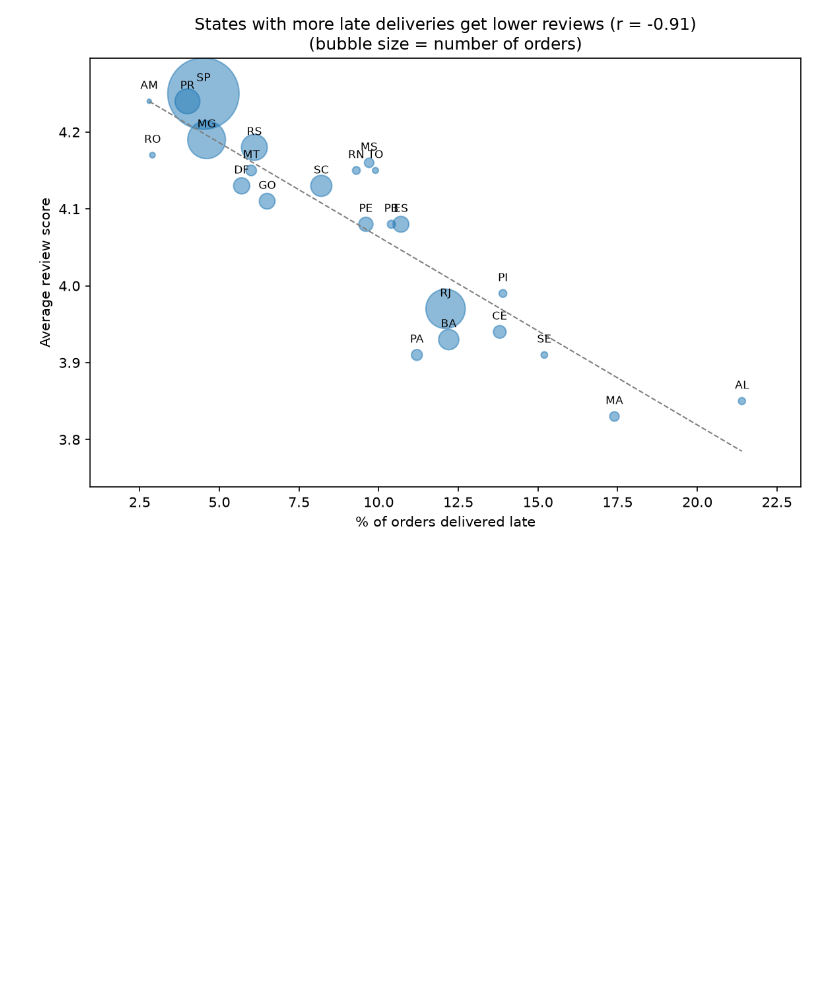
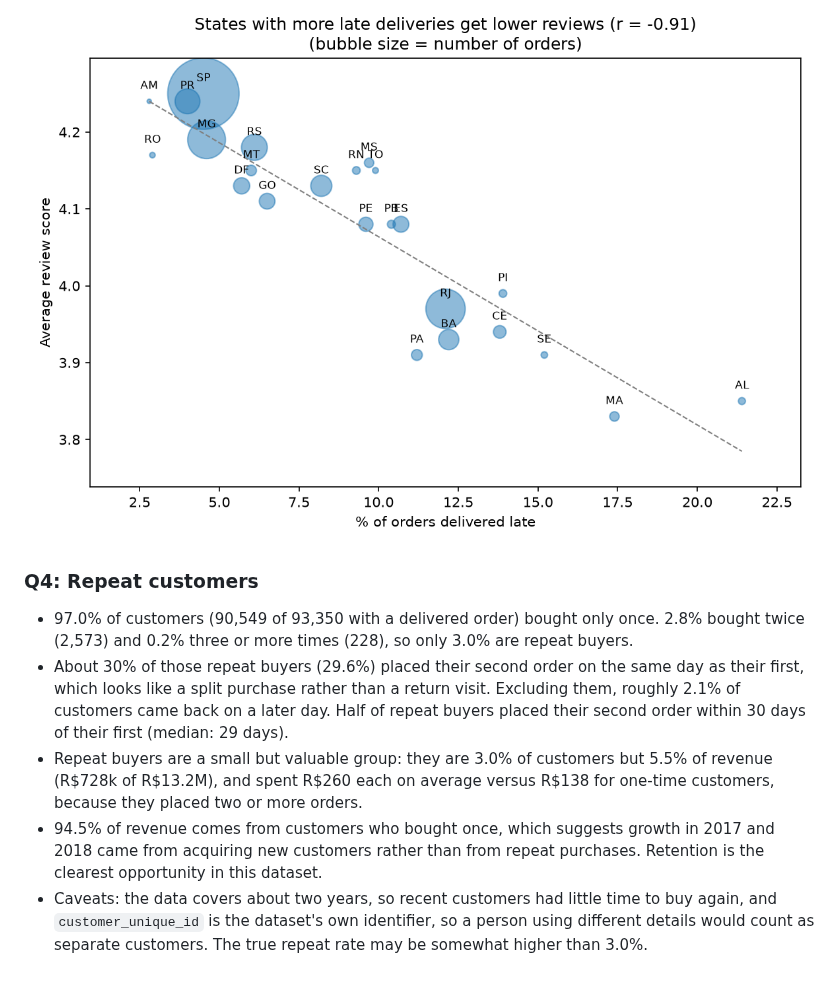
Before and after one commit to eQuaEnoo/olist-ecommerce-analysis, a Markdown page: README.md, the part around the change. Rendered like a GitHub page; pictures changed too: reports/late_vs_reviews_by_state.png; blank space fills up the shorter version.

Commit message:
Add Q4 and Q5 analysis, section headings and README findings

```diff
--- a/README.md
+++ b/README.md
@@ -64,3 +64,10 @@ The raw data and the database file are not stored in this repo (see `.gitignore`
 
 ![Delivery time by state](reports/delivery_by_state.png)
 ![Late deliveries vs reviews by state](reports/late_vs_reviews_by_state.png)
+
+### Q4: Repeat customers
+- 97.0% of customers (90,549 of 93,350 with a delivered order) bought only once. 2.8% bought twice (2,573) and 0.2% three or more times (228), so only 3.0% are repeat buyers.
+- About 30% of those repeat buyers (29.6%) placed their second order on the same day as their first, which looks like a split purchase rather than a return visit. Excluding them, roughly 2.1% of customers came back on a later day. Half of repeat buyers placed their second order within 30 days of their first (median: 29 days).
+- Repeat buyers are a small but valuable group: they are 3.0% of customers but 5.5% of revenue (R$728k of R$13.2M), and spent R$260 each on average versus R$138 for one-time customers, because they placed two or more orders.
+- 94.5% of revenue comes from customers who bought once, which suggests growth in 2017 and 2018 came from acquiring new customers rather than from repeat purchases. Retention is the clearest opportunity in this dataset.
+- Caveats: the data covers about two years, so recent customers had little time to buy again, and `customer_unique_id` is the dataset's own identifier, so a person using different details would count as separate customers. The true repeat rate may be somewhat higher than 3.0%.
```
Also changed, not shown: reports/delivery_by_state.png, reports/payment_methods.png (added), 1 other file.
